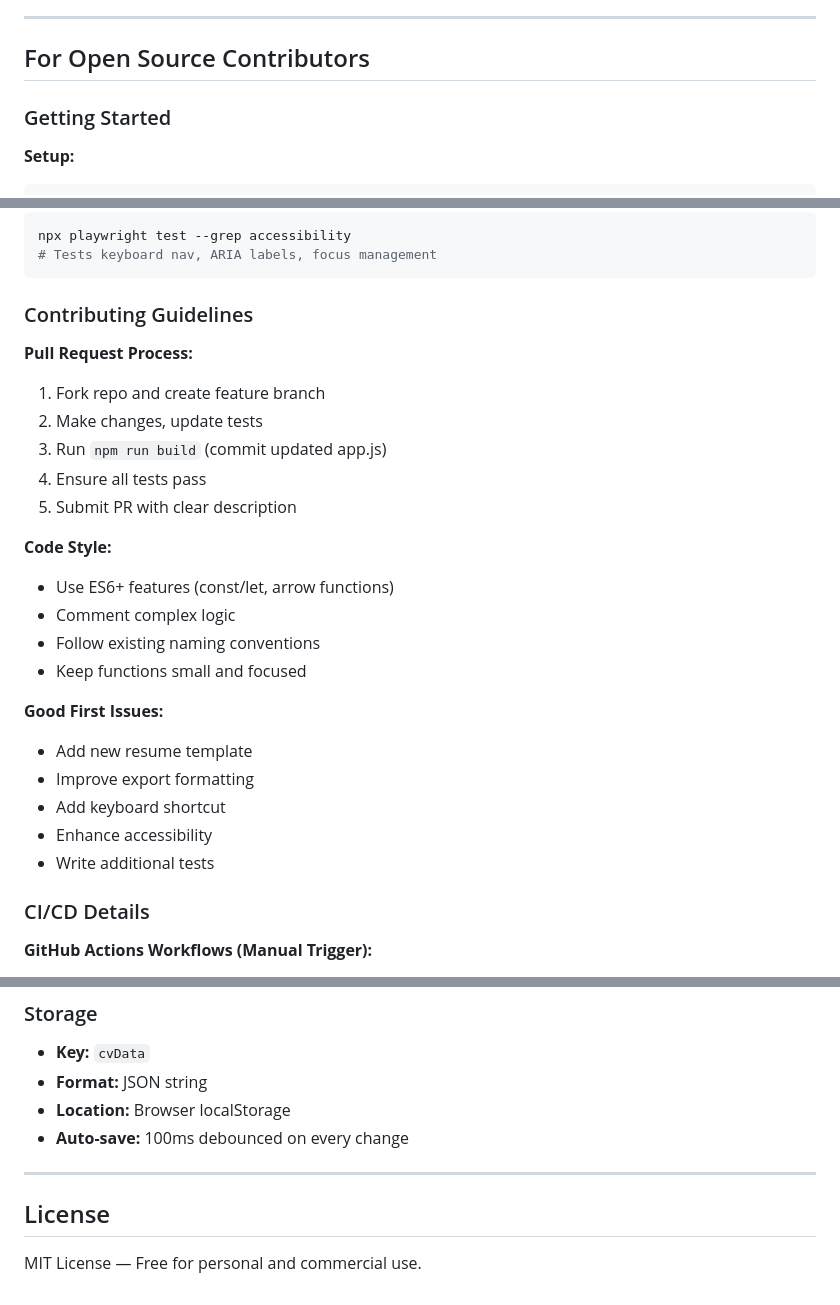
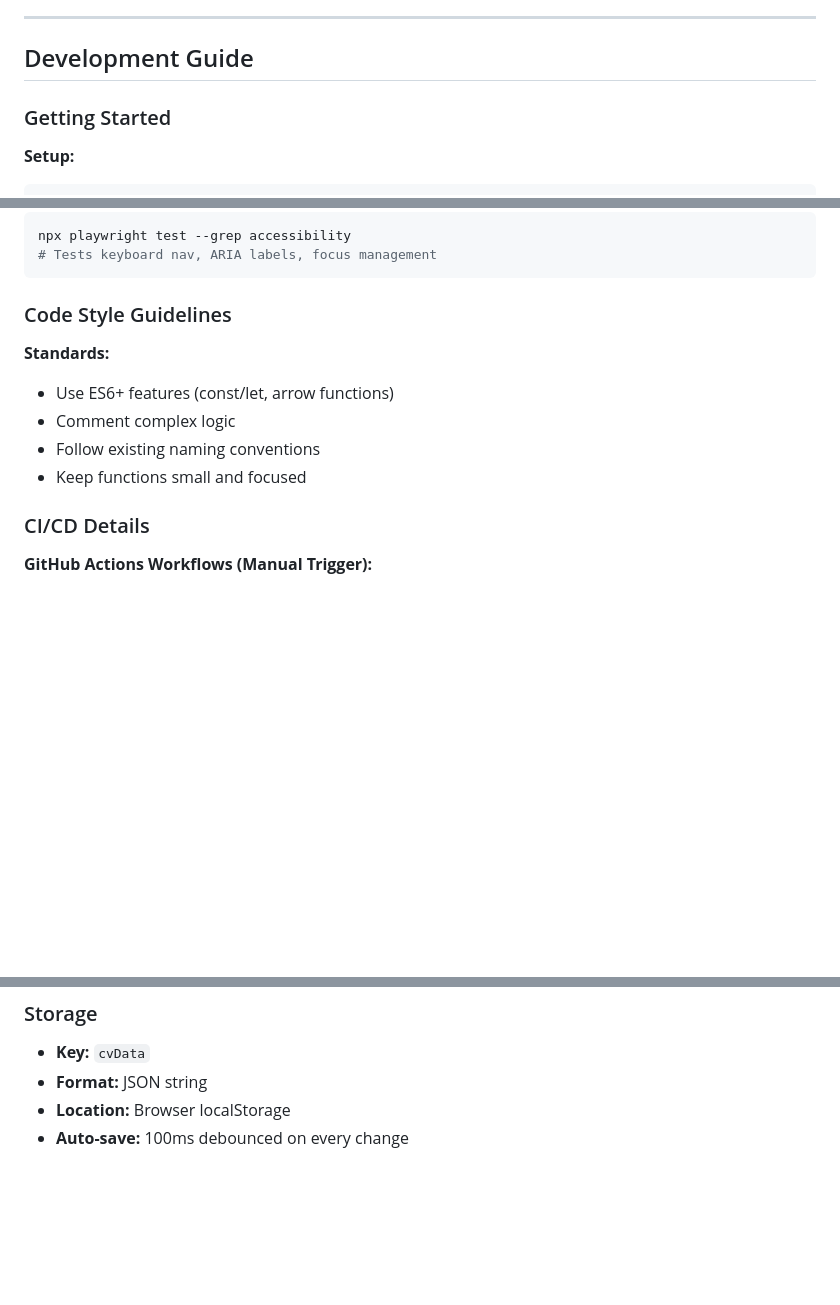
Before and after one commit to chiraag-kakar/luminacv, a Markdown page: DOCUMENTATION.md, 3 parts joined by grey strips. Rendered like a GitHub page; blank space fills up the shorter version.

````diff
--- a/DOCUMENTATION.md
+++ b/DOCUMENTATION.md
@@ -180,7 +180,7 @@ node bundle.js        # Creates app.js from /js/*
 
 ---
 
-## For Open Source Contributors
+## Development Guide
 
 ### Getting Started
 
@@ -319,27 +319,13 @@ npx playwright test --grep accessibility
 # Tests keyboard nav, ARIA labels, focus management
 ```
 
-### Contributing Guidelines
+### Code Style Guidelines
 
-**Pull Request Process:**
-1. Fork repo and create feature branch
-2. Make changes, update tests
-3. Run `npm run build` (commit updated app.js)
-4. Ensure all tests pass
-5. Submit PR with clear description
-
-**Code Style:**
+**Standards:**
 - Use ES6+ features (const/let, arrow functions)
 - Comment complex logic
 - Follow existing naming conventions
 - Keep functions small and focused
-
-**Good First Issues:**
-- Add new resume template
-- Improve export formatting
-- Add keyboard shortcut
-- Enhance accessibility
-- Write additional tests
 
 ### CI/CD Details
 
@@ -436,9 +422,3 @@ All workflows use `workflow_dispatch` (manual trigger from Actions tab):
 - **Format:** JSON string
 - **Location:** Browser localStorage
 - **Auto-save:** 100ms debounced on every change
-
----
-
-## License
-
-MIT License — Free for personal and commercial use.
````
Also changed, not shown: README.md (+19 -42 lines).
